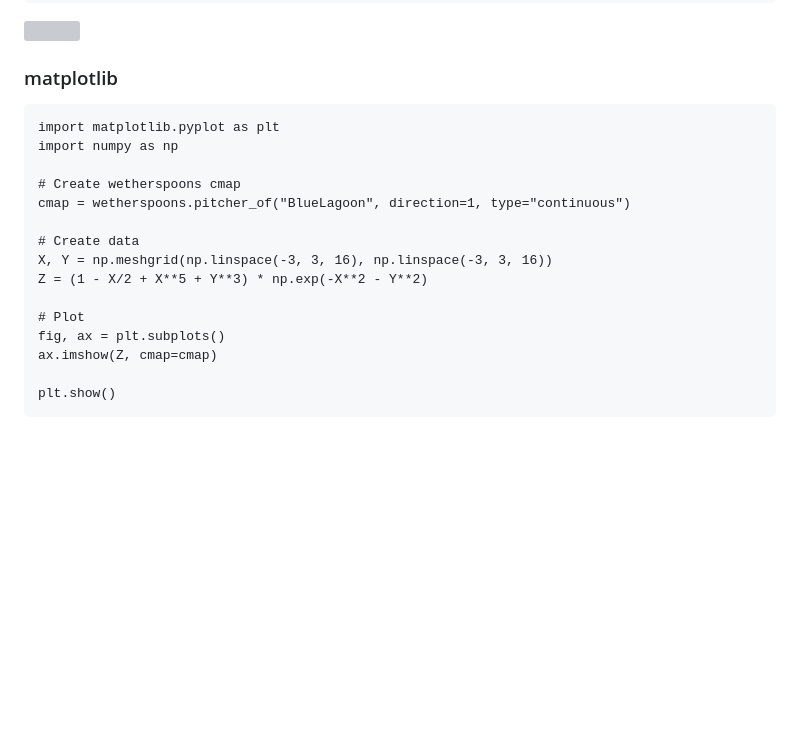
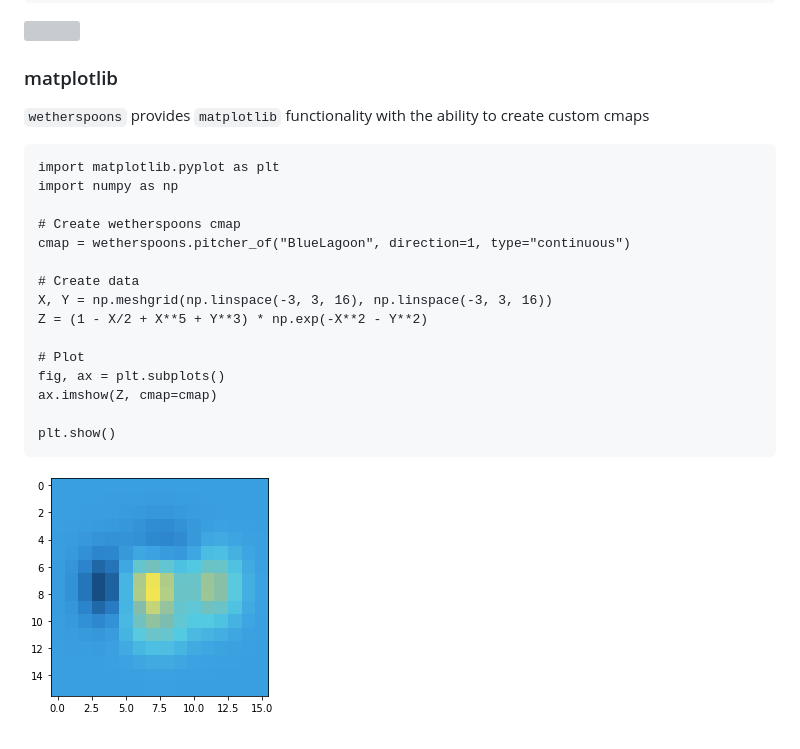
Before and after one commit to dougaltoms/wetherspoons, a Markdown page: README.md, the part around the change. Rendered like a GitHub page; pictures changed too: figures/README_matplotlib.png (added); blank space fills up the shorter version; grey boxes are pictures that could not be loaded.

Commit message:
Updated python README

````diff
--- a/README.md
+++ b/README.md
@@ -123,6 +123,8 @@ ggplot(data=iris, aes(x=Species, y=Petal.Length, fill=Species)) +
 
 ### matplotlib
 
+`wetherspoons` provides `matplotlib` functionality with the ability to create custom cmaps
+
 ```
 import matplotlib.pyplot as plt
 import numpy as np
@@ -140,3 +142,5 @@ ax.imshow(Z, cmap=cmap)
 
 plt.show()
 ```
+
+![](https://github.com/dougaltoms/wetherspoons/blob/master/figures/README_matplotlib.png)<!-- -->
````
